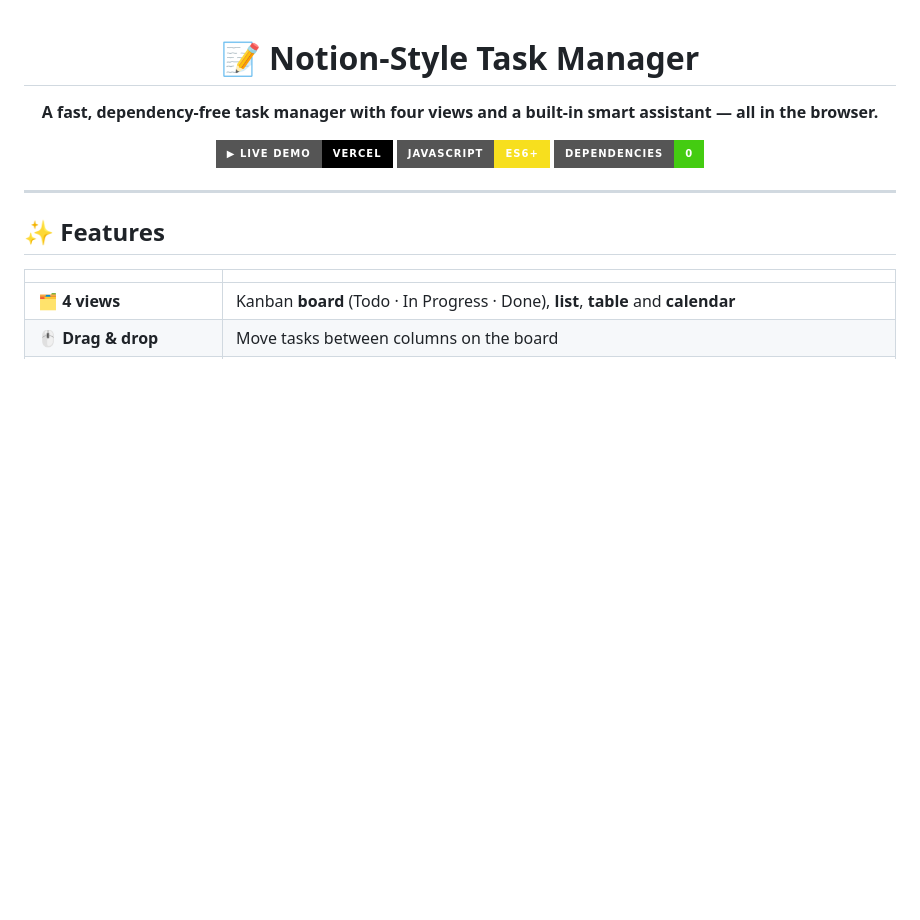
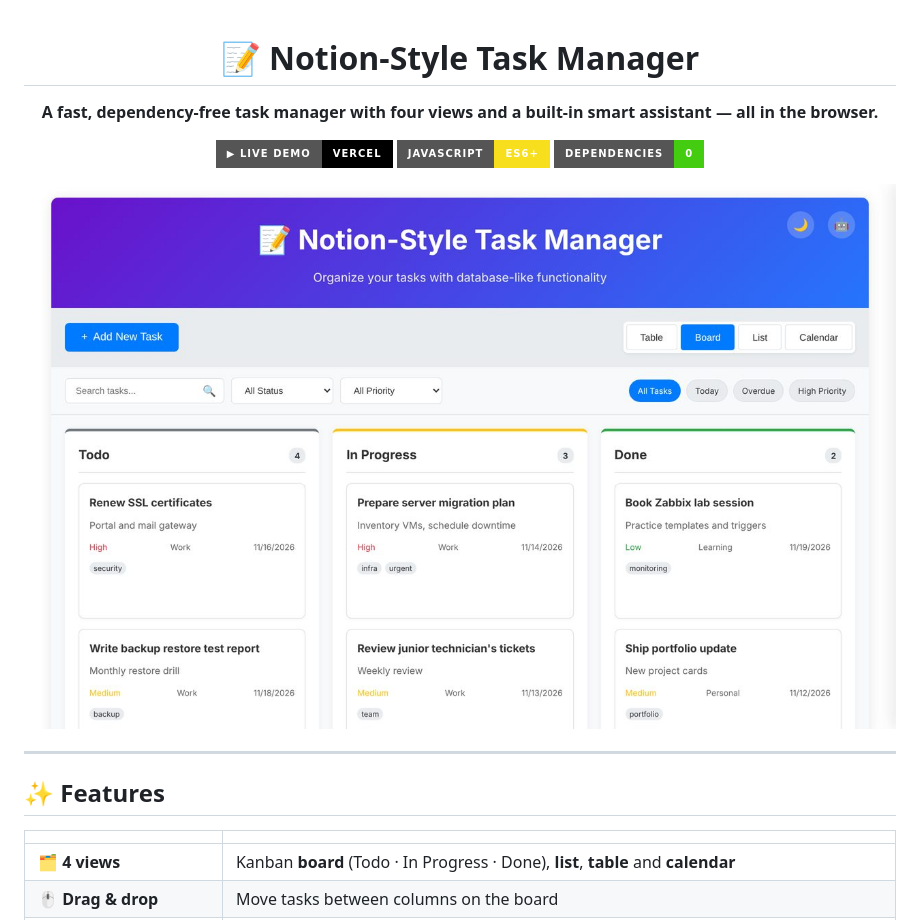
Before and after one commit to taharabs/task-manager, a Markdown page: README.md, the part around one of its changes. Rendered like a GitHub page; pictures changed too: docs/board.jpg (added); badges without logos; blank space fills up the shorter version.

Commit message:
docs: screenshots of the four views and the assistant

```diff
--- a/README.md
+++ b/README.md
@@ -9,6 +9,8 @@
 ![No dependencies](https://img.shields.io/badge/dependencies-0-success?style=for-the-badge)
 
 </div>
+
+![Board view](docs/board.jpg)
 
 ---
 
```
Also changed, not shown: other parts of README.md (+8 -1 lines), docs/assistant.jpg (added), docs/calendar.jpg (added), docs/list.jpg (added), docs/table.jpg (added).
